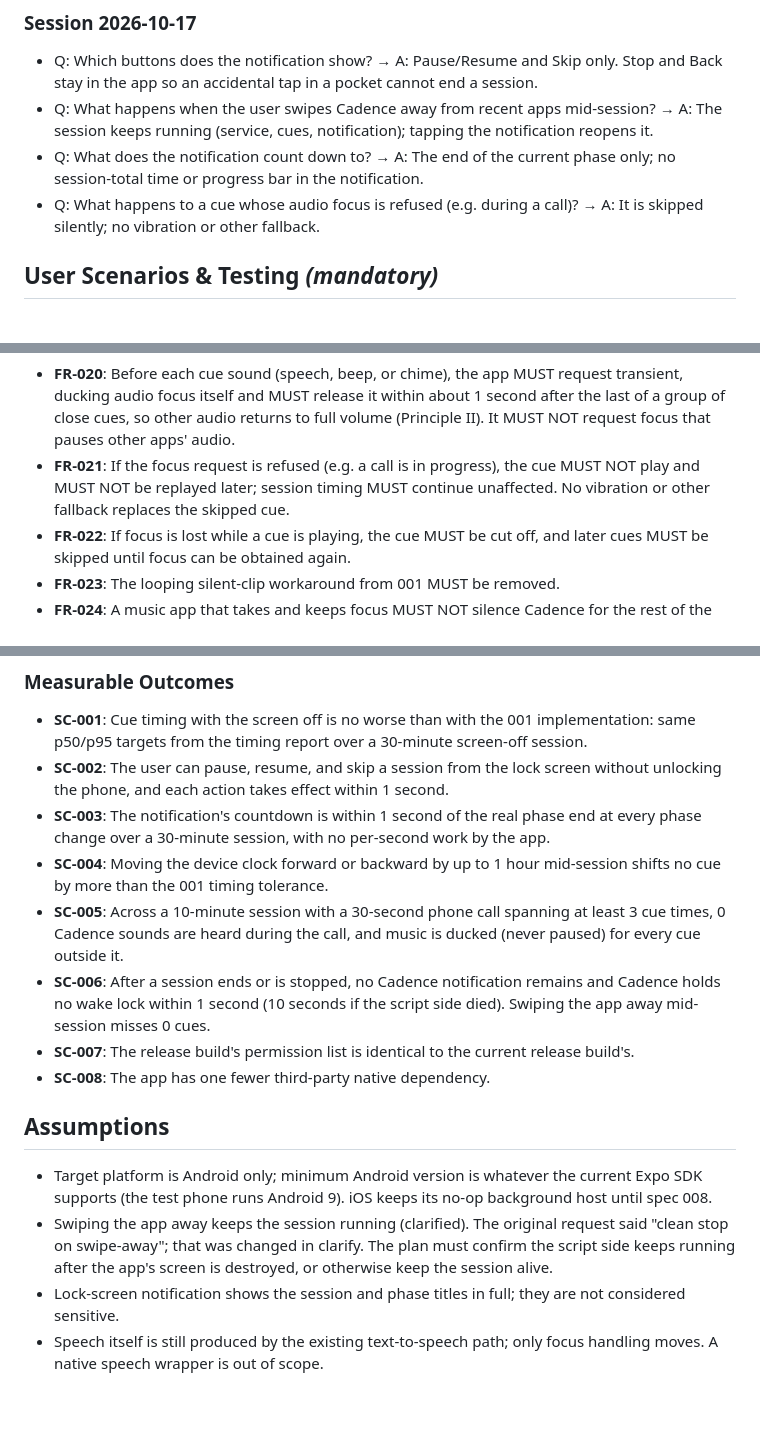
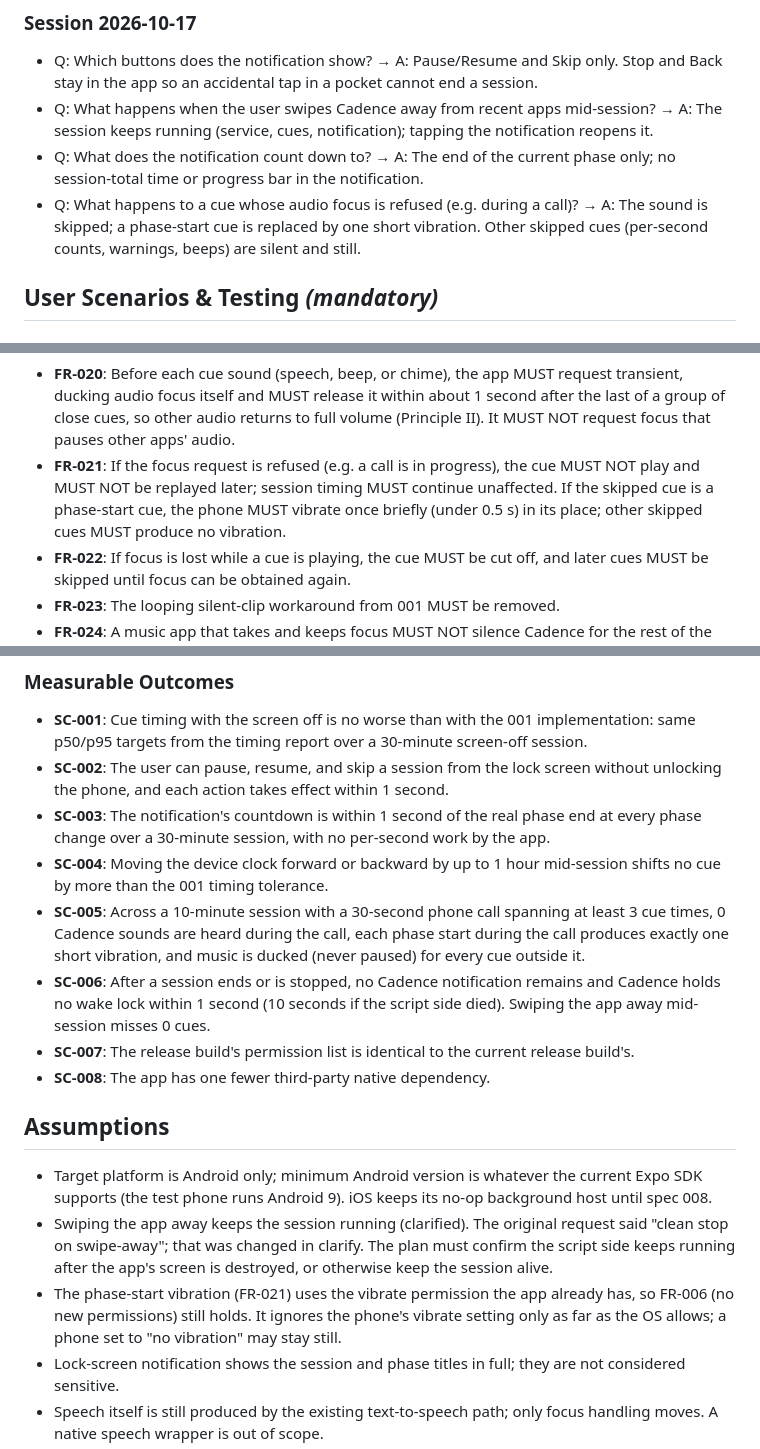
Before and after one commit to abhisheksao/cadence, a Markdown page: specs/006-native-foreground-service/spec.md, 3 parts joined by grey strips. GitHub-like rendering; blank space fills up the shorter version.

Commit message:
docs(006): vibrate for phase-start cues skipped during a call
Co-Authored-By: Claude Opus 5.5 <noreply@anthropic.com>

```diff
--- a/specs/006-native-foreground-service/spec.md
+++ b/specs/006-native-foreground-service/spec.md
@@ -39,8 +39,9 @@ in the app, the cues, the timing guarantees, and session recovery stay as specif
   session keeps running (service, cues, notification); tapping the notification reopens it.
 - Q: What does the notification count down to? → A: The end of the current phase only; no
   session-total time or progress bar in the notification.
-- Q: What happens to a cue whose audio focus is refused (e.g. during a call)? → A: It is skipped
-  silently; no vibration or other fallback.
+- Q: What happens to a cue whose audio focus is refused (e.g. during a call)? → A: The sound is
+  skipped; a phase-start cue is replaced by one short vibration. Other skipped cues (per-second
+  counts, warnings, beeps) are silent and still.
 
 ## User Scenarios & Testing *(mandatory)*
 
@@ -283,8 +286,9 @@ cues resume afterwards, and music ducked (not paused) for each cue before and af
   of close cues, so other audio returns to full volume (Principle II). It MUST NOT request focus
   that pauses other apps' audio.
 - **FR-021**: If the focus request is refused (e.g. a call is in progress), the cue MUST NOT play
-  and MUST NOT be replayed later; session timing MUST continue unaffected. No vibration or other
-  fallback replaces the skipped cue.
+  and MUST NOT be replayed later; session timing MUST continue unaffected. If the skipped cue is
+  a phase-start cue, the phone MUST vibrate once briefly (under 0.5 s) in its place; other
+  skipped cues MUST produce no vibration.
 - **FR-022**: If focus is lost while a cue is playing, the cue MUST be cut off, and later cues
   MUST be skipped until focus can be obtained again.
 - **FR-023**: The looping silent-clip workaround from 001 MUST be removed.
@@ -336,8 +340,8 @@ cues resume afterwards, and music ducked (not paused) for each cue before and af
 - **SC-004**: Moving the device clock forward or backward by up to 1 hour mid-session shifts no
   cue by more than the 001 timing tolerance.
 - **SC-005**: Across a 10-minute session with a 30-second phone call spanning at least 3 cue
-  times, 0 Cadence sounds are heard during the call, and music is ducked (never paused) for
-  every cue outside it.
+  times, 0 Cadence sounds are heard during the call, each phase start during the call produces
+  exactly one short vibration, and music is ducked (never paused) for every cue outside it.
 - **SC-006**: After a session ends or is stopped, no Cadence notification remains and Cadence
   holds no wake lock within 1 second (10 seconds if the script side died). Swiping the app away
   mid-session misses 0 cues.
@@ -351,6 +355,9 @@ cues resume afterwards, and music ducked (not paused) for each cue before and af
 - Swiping the app away keeps the session running (clarified). The original request said "clean
   stop on swipe-away"; that was changed in clarify. The plan must confirm the script side keeps
   running after the app's screen is destroyed, or otherwise keep the session alive.
+- The phase-start vibration (FR-021) uses the vibrate permission the app already has, so FR-006
+  (no new permissions) still holds. It ignores the phone's vibrate setting only as far as the OS
+  allows; a phone set to "no vibration" may stay still.
 - Lock-screen notification shows the session and phase titles in full; they are not considered
   sensitive.
 - Speech itself is still produced by the existing text-to-speech path; only focus handling
```
Also changed, not shown: other parts of specs/006-native-foreground-service/spec.md (+4 -2 lines).
